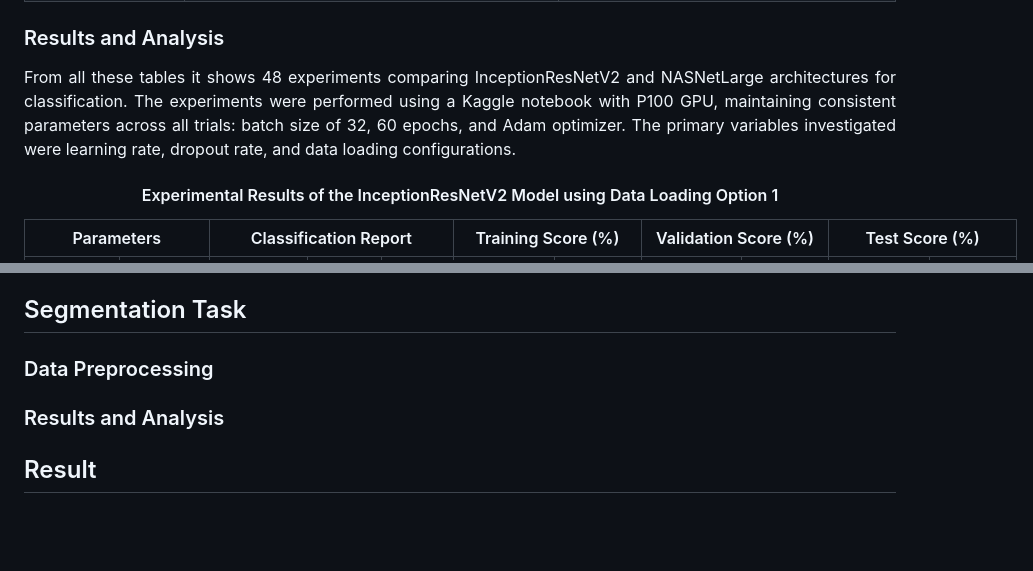
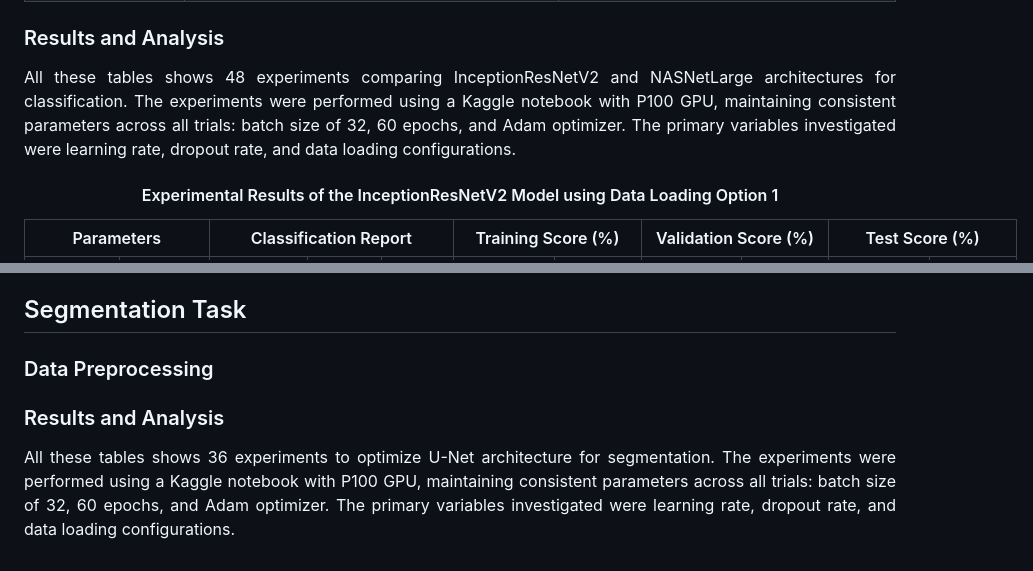
Before and after one commit to kev-nat/Leukemia-Classification-and-Segmentation-from-Microscopic-Images, a Markdown page: README.md, 2 parts joined by grey strips. Rendered like a GitHub page; blank space fills up the shorter version.

```diff
--- a/README.md
+++ b/README.md
@@ -193,7 +193,7 @@ The classification task necessitates a systematic approach to data organization,
 
 ### Results and Analysis
 <p align="justify">
-From all these tables it shows 48 experiments comparing InceptionResNetV2 and NASNetLarge architectures for classification. The experiments were performed using a Kaggle notebook with P100 GPU, maintaining consistent parameters across all trials: batch size of 32, 60 epochs, and Adam optimizer. The primary variables investigated were learning rate, dropout rate, and data loading configurations.
+All these tables shows 48 experiments comparing InceptionResNetV2 and NASNetLarge architectures for classification. The experiments were performed using a Kaggle notebook with P100 GPU, maintaining consistent parameters across all trials: batch size of 32, 60 epochs, and Adam optimizer. The primary variables investigated were learning rate, dropout rate, and data loading configurations.
 </p>
 
 <div align="center">
@@ -1142,7 +1142,9 @@ This evolution reflects the ongoing challenge in deep learning: balancing model
 </p>
 
 ## Segmentation Task
+
 ### Data Preprocessing
+
 ### Results and Analysis
-
-## Result
+<p align="justify"> All these tables shows 36 experiments to optimize U-Net architecture for segmentation. The experiments were performed using a Kaggle notebook with P100 GPU, maintaining consistent parameters across all trials: batch size of 32, 60 epochs, and Adam optimizer. The primary variables investigated were learning rate, dropout rate, and data loading configurations.
+</p>
```
Also changed, not shown: other parts of README.md (+1 -1 lines).
